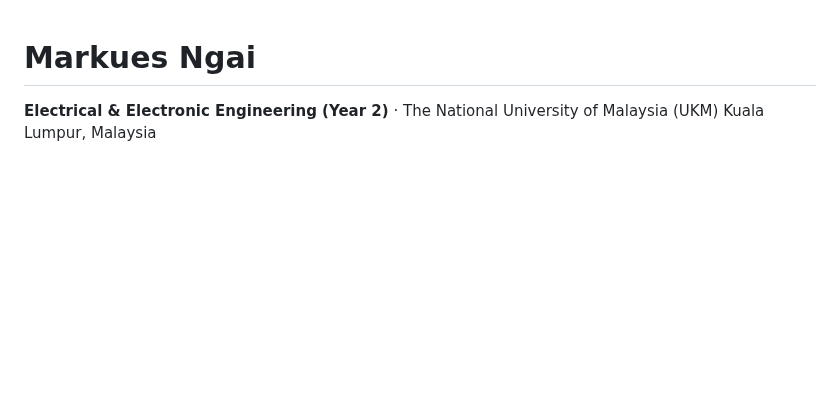
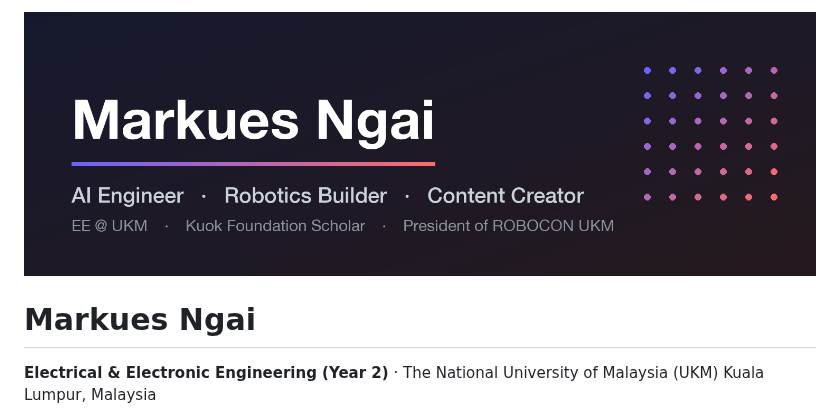
Before and after one commit to ngai123/ngai123, a Markdown page: README.md, the part around the change. Drawn GitHub-style; pictures changed too: assets/banner.png (added); blank space fills up the shorter version.

Commit message:
Add branded banner image to profile header
Custom-designed 1500x500 banner (name, role, credentials, gradient
accent) committed to assets/ and embedded at the top of the README.

Co-Authored-By: Claude Opus 4.8 <noreply@anthropic.com>

```diff
--- a/README.md
+++ b/README.md
@@ -1,3 +1,5 @@
+<img src="assets/banner.png" alt="Markues Ngai — AI Engineer · Robotics Builder · Content Creator" width="100%" />
+
 # Markues Ngai
 
 **Electrical & Electronic Engineering (Year 2)** · The National University of Malaysia (UKM)
```
